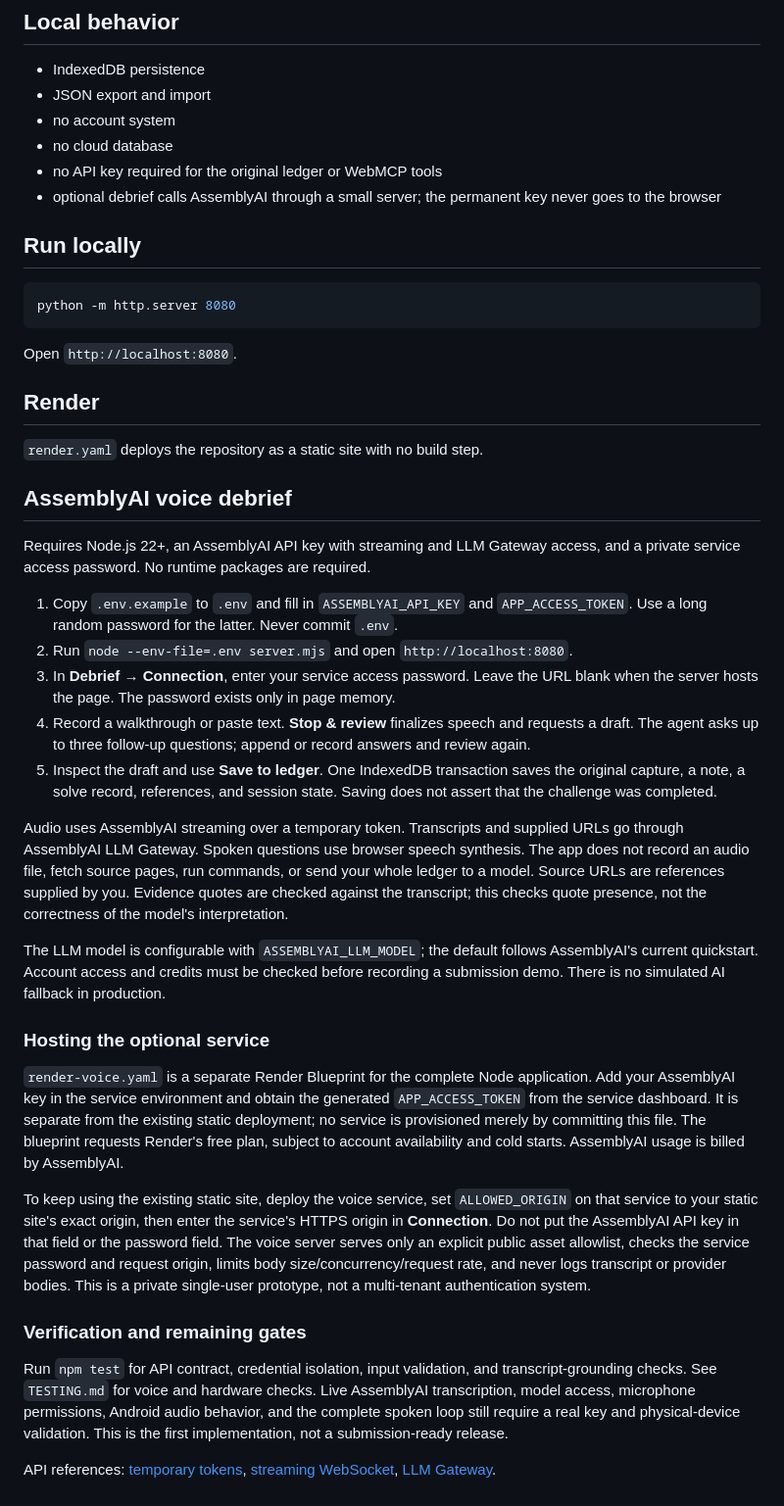
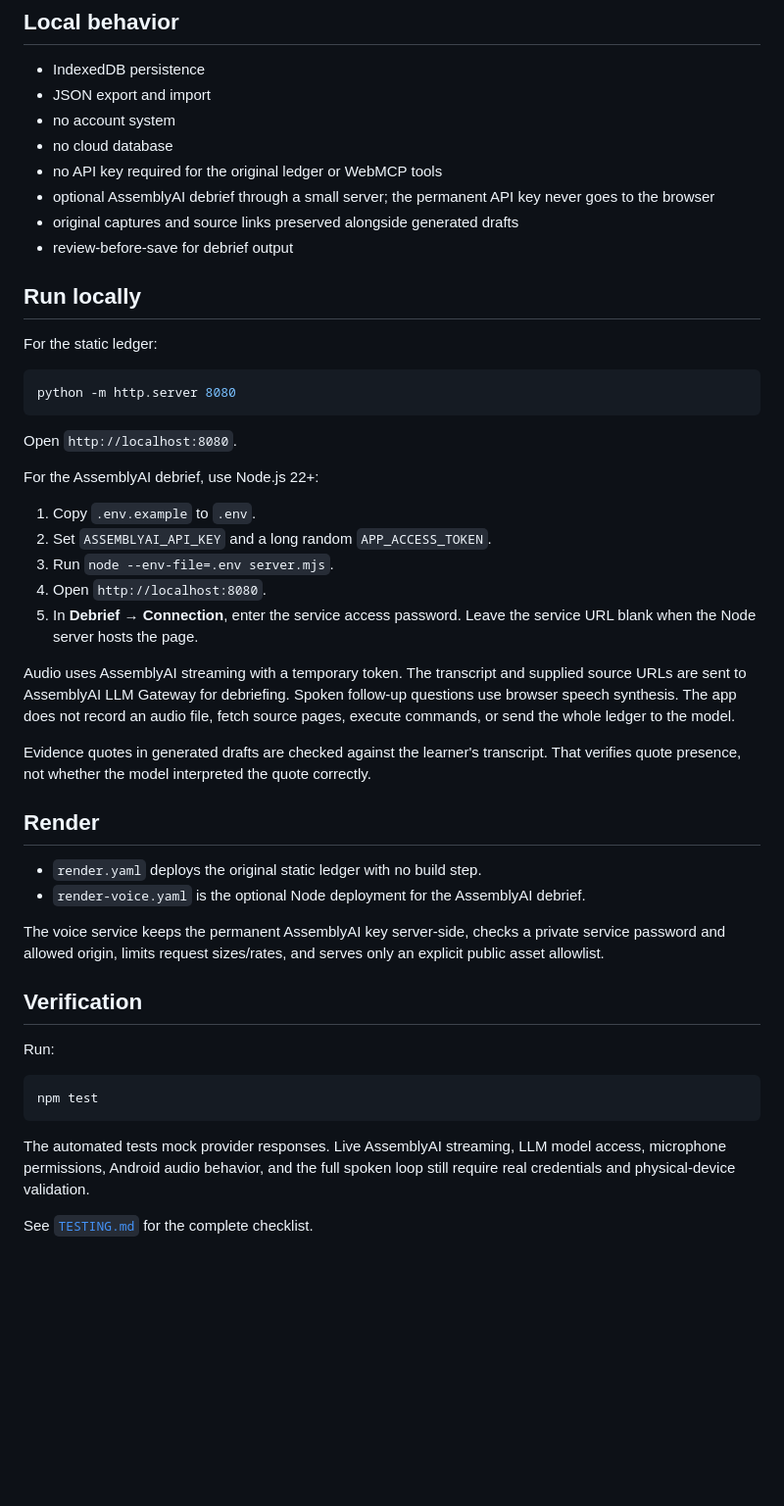
Before and after one commit to noob-express3000/workout-planner, a Markdown page: README.md, the part around one of its changes. Shown at 98% size. GitHub-like rendering; blank space fills up the shorter version.

````diff
--- a/README.md
+++ b/README.md
@@ -63,9 +76,13 @@ delete_record
 - no account system
 - no cloud database
 - no API key required for the original ledger or WebMCP tools
-- optional debrief calls AssemblyAI through a small server; the permanent key never goes to the browser
+- optional AssemblyAI debrief through a small server; the permanent API key never goes to the browser
+- original captures and source links preserved alongside generated drafts
+- review-before-save for debrief output
 
 ## Run locally
+
+For the static ledger:
 
 ```bash
 python -m http.server 8080
@@ -73,32 +90,33 @@ python -m http.server 8080
 
 Open `http://localhost:8080`.
 
+For the AssemblyAI debrief, use Node.js 22+:
+
+1. Copy `.env.example` to `.env`.
+2. Set `ASSEMBLYAI_API_KEY` and a long random `APP_ACCESS_TOKEN`.
+3. Run `node --env-file=.env server.mjs`.
+4. Open `http://localhost:8080`.
+5. In **Debrief → Connection**, enter the service access password. Leave the service URL blank when the Node server hosts the page.
+
+Audio uses AssemblyAI streaming with a temporary token. The transcript and supplied source URLs are sent to AssemblyAI LLM Gateway for debriefing. Spoken follow-up questions use browser speech synthesis. The app does not record an audio file, fetch source pages, execute commands, or send the whole ledger to the model.
+
+Evidence quotes in generated drafts are checked against the learner's transcript. That verifies quote presence, not whether the model interpreted the quote correctly.
+
 ## Render
 
-`render.yaml` deploys the repository as a static site with no build step.
+- `render.yaml` deploys the original static ledger with no build step.
+- `render-voice.yaml` is the optional Node deployment for the AssemblyAI debrief.
 
-## AssemblyAI voice debrief
+The voice service keeps the permanent AssemblyAI key server-side, checks a private service password and allowed origin, limits request sizes/rates, and serves only an explicit public asset allowlist.
 
-Requires Node.js 22+, an AssemblyAI API key with streaming and LLM Gateway access, and a private service access password. No runtime packages are required.
+## Verification
 
-1. Copy `.env.example` to `.env` and fill in `ASSEMBLYAI_API_KEY` and `APP_ACCESS_TOKEN`. Use a long random password for the latter. Never commit `.env`.
-2. Run `node --env-file=.env server.mjs` and open `http://localhost:8080`.
-3. In **Debrief → Connection**, enter your service access password. Leave the URL blank when the server hosts the page. The password exists only in page memory.
-4. Record a walkthrough or paste text. **Stop & review** finalizes speech and requests a draft. The agent asks up to three follow-up questions; append or record answers and review again.
-5. Inspect the draft and use **Save to ledger**. One IndexedDB transaction saves the original capture, a note, a solve record, references, and session state. Saving does not assert that the challenge was completed.
+Run:
 
-Audio uses AssemblyAI streaming over a temporary token. Transcripts and supplied URLs go through AssemblyAI LLM Gateway. Spoken questions use browser speech synthesis. The app does not record an audio file, fetch source pages, run commands, or send your whole ledger to a model. Source URLs are references supplied by you. Evidence quotes are checked against the transcript; this checks quote presence, not the correctness of the model's interpretation.
+```bash
+npm test
+```
 
-The LLM model is configurable with `ASSEMBLYAI_LLM_MODEL`; the default follows AssemblyAI's current quickstart. Account access and credits must be checked before recording a submission demo. There is no simulated AI fallback in production.
+The automated tests mock provider responses. Live AssemblyAI streaming, LLM model access, microphone permissions, Android audio behavior, and the full spoken loop still require real credentials and physical-device validation.
 
-### Hosting the optional service
-
-`render-voice.yaml` is a separate Render Blueprint for the complete Node application. Add your AssemblyAI key in the service environment and obtain the generated `APP_ACCESS_TOKEN` from the service dashboard. It is separate from the existing static deployment; no service is provisioned merely by committing this file. The blueprint requests Render's free plan, subject to account availability and cold starts. AssemblyAI usage is billed by AssemblyAI.
-
-To keep using the existing static site, deploy the voice service, set `ALLOWED_ORIGIN` on that service to your static site's exact origin, then enter the service's HTTPS origin in **Connection**. Do not put the AssemblyAI API key in that field or the password field. The voice server serves only an explicit public asset allowlist, checks the service password and request origin, limits body size/concurrency/request rate, and never logs transcript or provider bodies. This is a private single-user prototype, not a multi-tenant authentication system.
-
-### Verification and remaining gates
-
-Run `npm test` for API contract, credential isolation, input validation, and transcript-grounding checks. See `TESTING.md` for voice and hardware checks. Live AssemblyAI transcription, model access, microphone permissions, Android audio behavior, and the complete spoken loop still require a real key and physical-device validation. This is the first implementation, not a submission-ready release.
-
-API references: [temporary tokens](https://www.assemblyai.com/docs/streaming/api-spec/generate-streaming-token), [streaming WebSocket](https://www.assemblyai.com/docs/streaming/api-spec/streaming-websocket), [LLM Gateway](https://www.assemblyai.com/docs/llm-gateway/quickstart).
+See [`TESTING.md`](./TESTING.md) for the complete checklist.
````
Also changed, not shown: other parts of README.md (+38 -25 lines).
